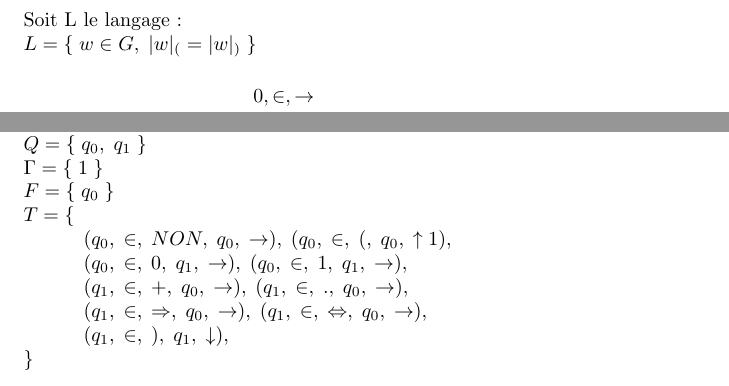
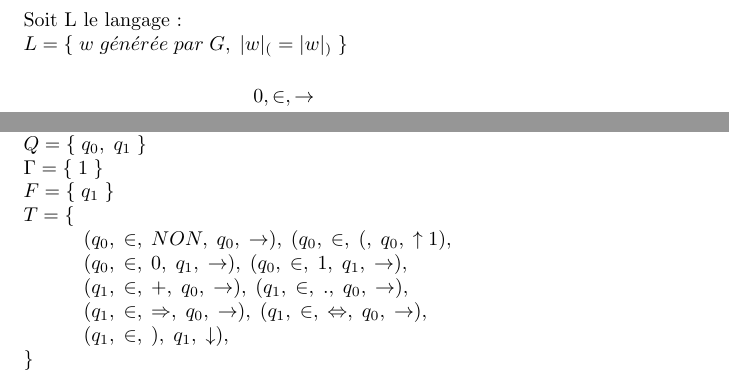
Before and after one commit to ChuOkupai/IN406-Boolean-expr-eval, a LaTeX document (cr.tex): two parts of page 2 of 4, joined at a grey line, cut so that both start at the same text. Compiled offline with pdfLaTeX.

Commit message:
correction cr

```diff
--- a/cr.tex
+++ b/cr.tex
@@ -48,7 +48,7 @@ struct token
 
 \section*{Question 3 :}
 Soit L le langage : \\
-$L = \{\; w \in G,\; |w|_{(} = |w|_{)}\;\}$
+$L = \{\; w\;g\acute{e}n\acute{e}r\acute{e}e\;par\;G,\; |w|_{(} = |w|_{)}\;\}$
 \begin{figure}[H]
 \begin{tikzpicture}
    \node[state,initial] (q_0)  {$q_0$};
@@ -73,7 +73,7 @@ Définition formelle : \\
 	\Sigma =\{\;0,\;1,\;NON,\;+,\;.,\;\Rightarrow,\;\Leftrightarrow\;\}\\
 	Q = \{\;q_0,\;q_1\;\}\\
     \Gamma = \{\;1\;\}\\
-    F = \{\;q_0\;\}\\
+    F = \{\;q_1\;\}\\
     T = \{ \\
     \hspace*{7ex} (q_0,\;\in,\;NON,\;q_0,\;\rightarrow),\;(q_0,\;\in,\;(,\;q_0,\;\uparrow1), \\
     \hspace*{7ex} (q_0,\;\in,\;0,\;q_1,\;\rightarrow),\;(q_0,\;\in,\;1,\;q_1,\;\rightarrow), \\
```
Also changed, not shown: cr.pdf.
